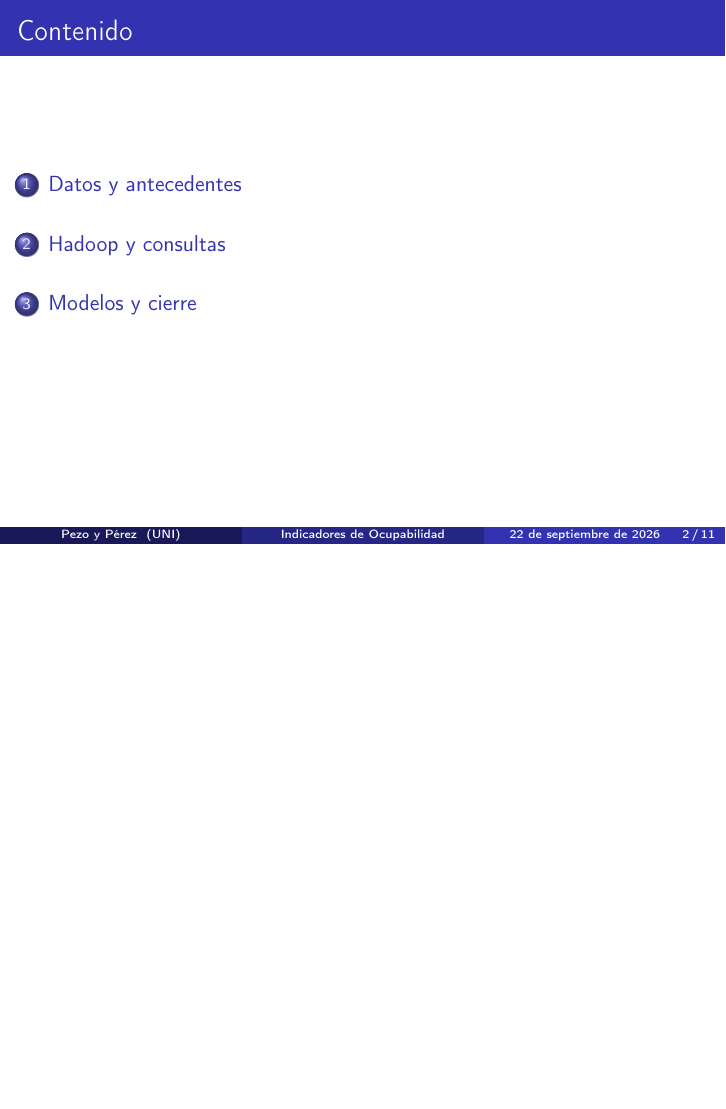
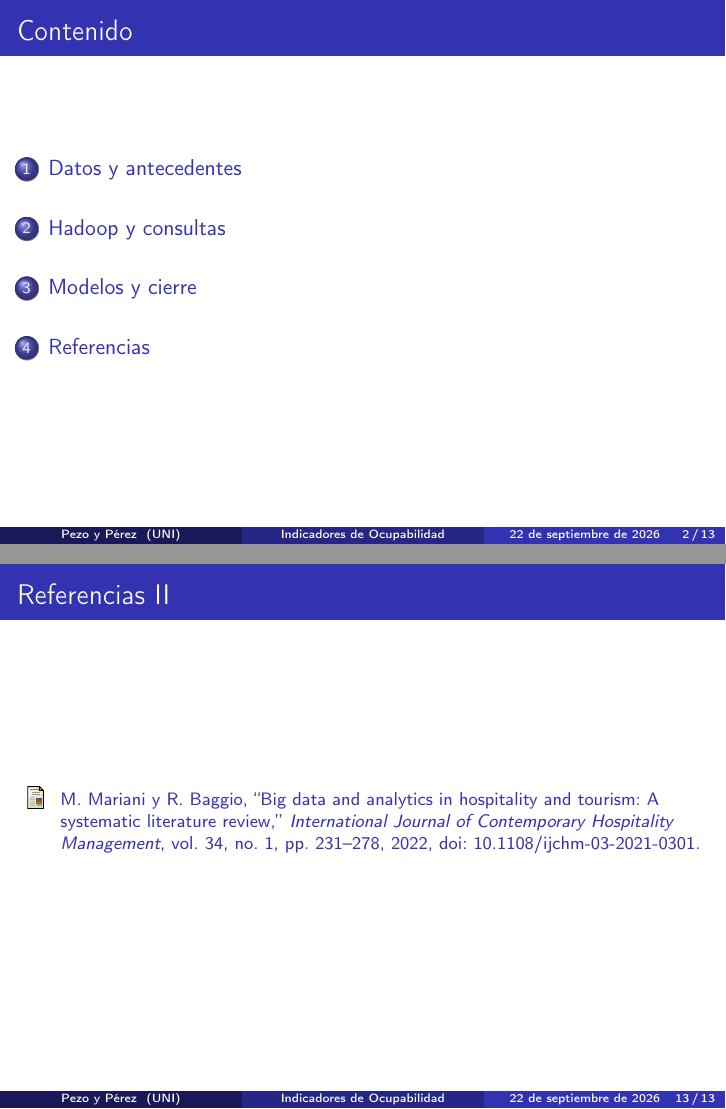
Before and after one commit to thsergitox/big-data-uni, LaTeX slides (labs/labca1/beamer/beamer.tex): page 2 of 11 before the commit and pages 2 and 13 of 13 after it, the two joined at a grey line, the shorter picture padded with empty space. Compiled offline with pdfLaTeX.

Commit message:
docs: format references in ieee style

```diff
--- a/labs/labca1/beamer/beamer.tex
+++ b/labs/labca1/beamer/beamer.tex
@@ -220,4 +220,44 @@
   \note{Ambos: 45 s. Arbués resume las decisiones de datos y Sergio cierra con resultados y límites. Dejar el tiempo restante para una pregunta.}
 \end{frame}
 
+\section{Referencias}
+
+% 12. Referencias principales en formato IEEE.
+\begin{frame}[allowframebreaks]{Referencias}
+  \footnotesize
+  \begin{thebibliography}{99}
+    \bibitem{mincetur}
+    Ministerio de Comercio Exterior y Turismo, ``Indicadores de Ocupabilidad,''
+    Plataforma Nacional de Datos Abiertos, 2021. [En línea]. Disponible en:
+    \url{https://www.datosabiertos.gob.pe/dataset/indicadores-de-ocupabilidad-ministerio-de-comercio-exterior-y-turismo-mincetur}
+
+    \bibitem{mef}
+    Ministerio de Economía y Finanzas, ``Ficha Técnica Simplificada para
+    proyectos de inversión pública en servicios turísticos,'' Lima, Perú, 2021.
+
+    \bibitem{taipe}
+    H. Taipe Pari y J. G. Laura Huamán, ``Desestacionalización de la serie de
+    tiempo llegada mensual de turistas y la oferta de hospedaje en la región
+    Huancavelica, periodo 2003--2019,'' Universidad Nacional de Huancavelica,
+    2021.
+
+    \bibitem{dean}
+    J. Dean y S. Ghemawat, ``MapReduce: Simplified Data Processing on Large
+    Clusters,'' \textit{Communications of the ACM}, vol. 51, no. 1, pp. 107--113,
+    2008, doi: 10.1145/1327452.1327492.
+
+    \bibitem{viteri}
+    A. P. Viteri Gonzales y J. A. Beltrán García, ``Solución de big data para el
+    análisis de datos abiertos de MINSA y CENARES bajo Apache Hadoop y Microsoft
+    Azure,'' Universidad Privada Antenor Orrego, 2023.
+
+    \bibitem{mariani}
+    M. Mariani y R. Baggio, ``Big data and analytics in hospitality and tourism:
+    A systematic literature review,'' \textit{International Journal of
+    Contemporary Hospitality Management}, vol. 34, no. 1, pp. 231--278, 2022,
+    doi: 10.1108/ijchm-03-2021-0301.
+  \end{thebibliography}
+  \note{Ambos: 10 s. Mostrar que las fuentes principales siguen el formato IEEE. No leerlas una por una; esta diapositiva solo deja trazabilidad de los datos y antecedentes.}
+\end{frame}
+
 \end{document}
```
Also changed, not shown: labs/labca1/Plantilla201latex/Template.tex (+2 -1 lines), labs/labca1/beamer/GUION-PRESENTACION.md (+19 -5 lines), 3 other files.
